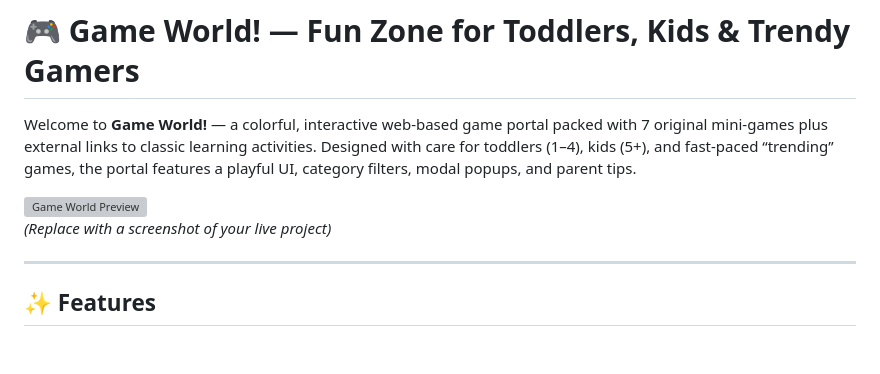
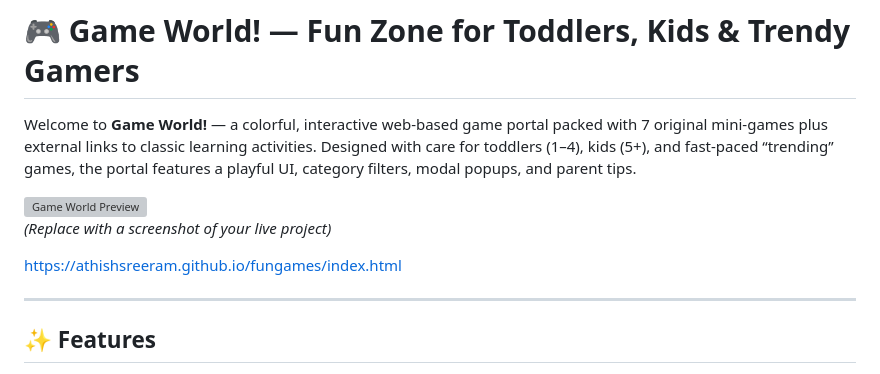
Before and after one commit to athishsreeram/fungames, a Markdown page: README.md, the part around the change. Drawn GitHub-style; blank space fills up the shorter version; grey boxes are pictures that could not be loaded.

```diff
--- a/README.md
+++ b/README.md
@@ -4,6 +4,8 @@ Welcome to **Game World!** — a colorful, interactive web-based game portal pac
 
 ![Game World Preview](https://via.placeholder.com/800x400?text=Game+World+Demo)
 *(Replace with a screenshot of your live project)*
+
+https://athishsreeram.github.io/fungames/index.html
 
 ---
 
```
